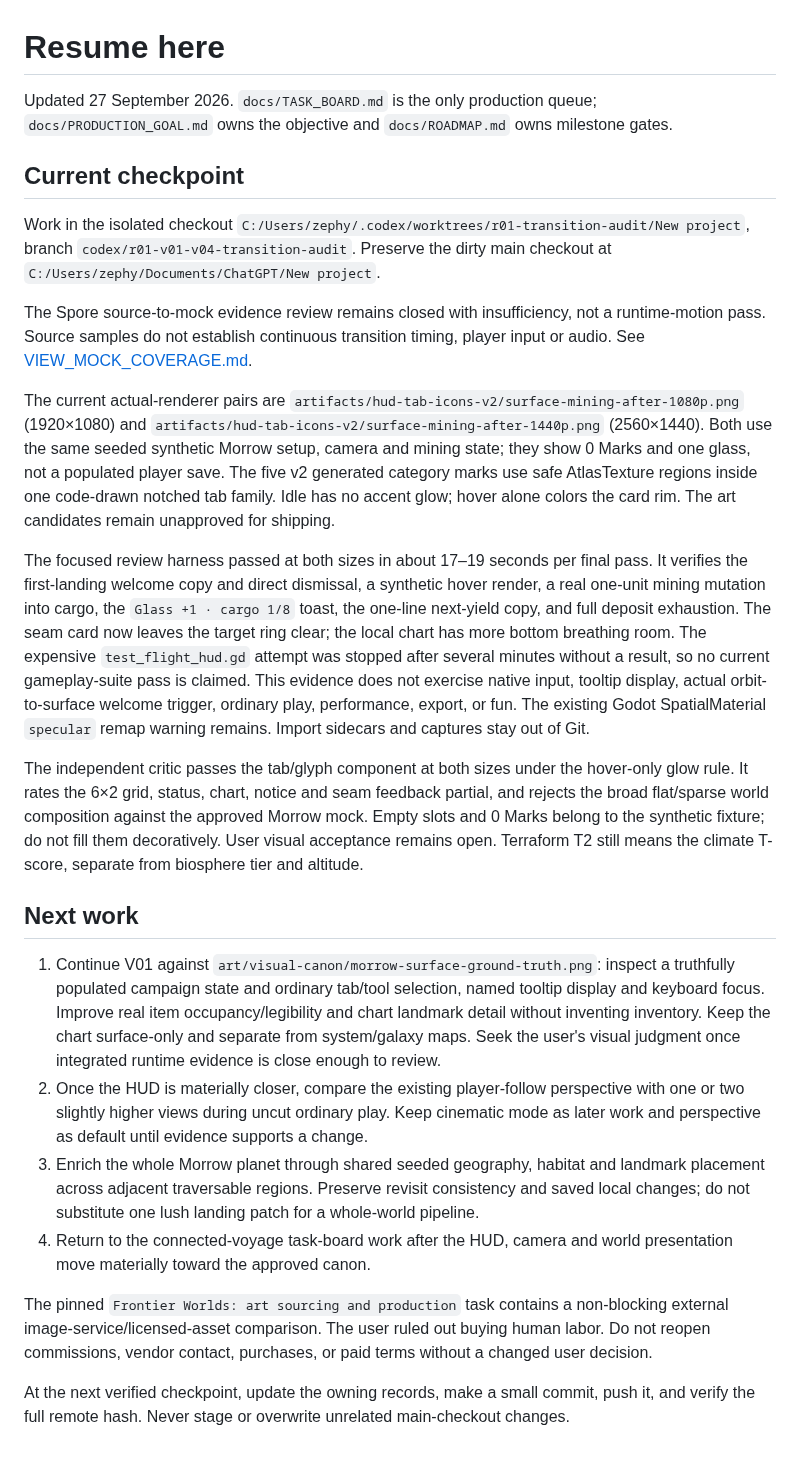
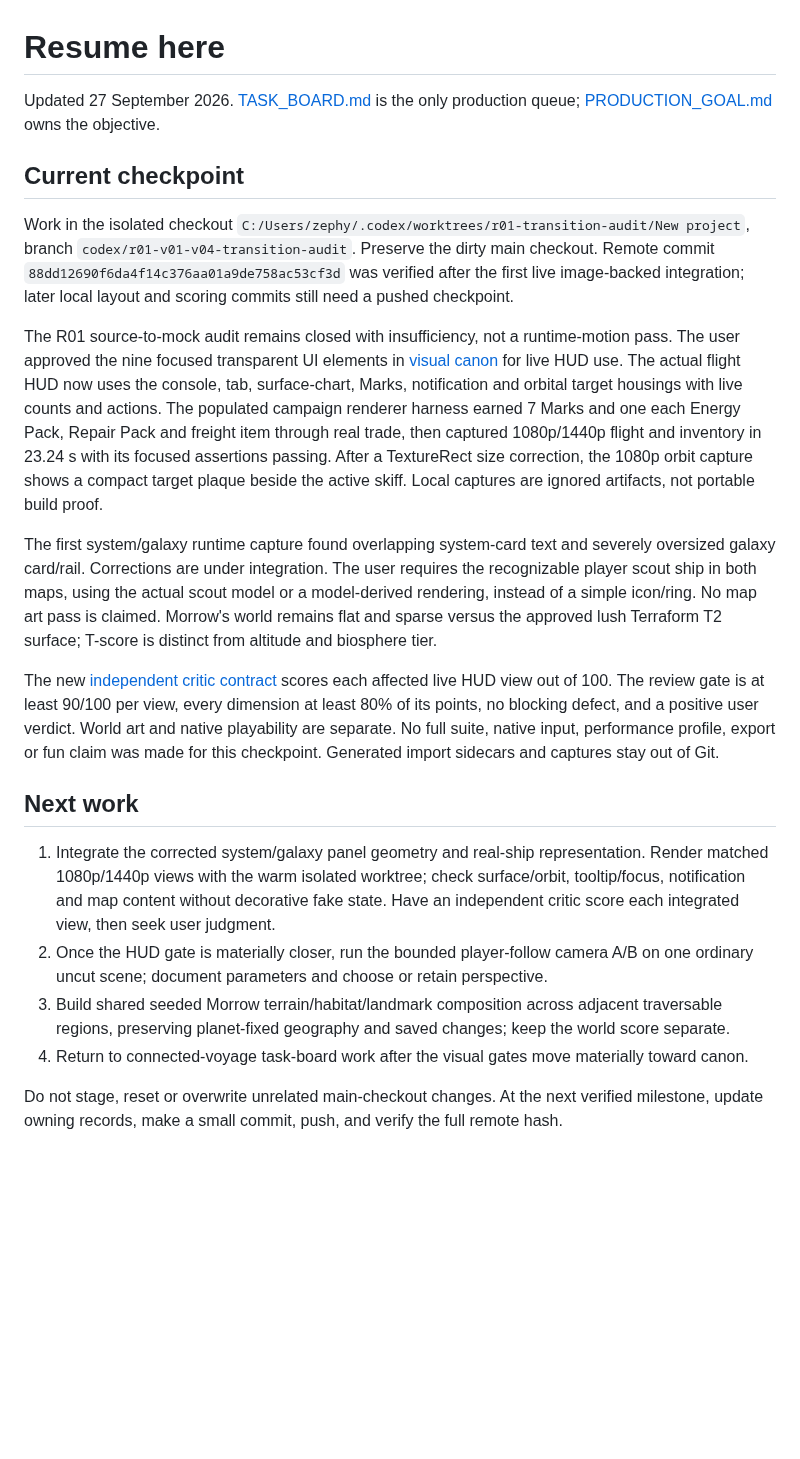
Before and after one commit to gcs2/colonybois, a Markdown page: docs/NEXT_SESSION.md, the part around the change. Drawn GitHub-style; blank space fills up the shorter version.

Commit message:
Reconcile HUD image rollout and scored review queue

```diff
--- a/docs/NEXT_SESSION.md
+++ b/docs/NEXT_SESSION.md
@@ -1,26 +1,22 @@
 # Resume here
 
-Updated 27 September 2026. `docs/TASK_BOARD.md` is the only production queue; `docs/PRODUCTION_GOAL.md` owns the objective and `docs/ROADMAP.md` owns milestone gates.
+Updated 27 September 2026. [TASK_BOARD.md](TASK_BOARD.md) is the only production queue; [PRODUCTION_GOAL.md](PRODUCTION_GOAL.md) owns the objective.
 
 ## Current checkpoint
 
-Work in the isolated checkout `C:/Users/zephy/.codex/worktrees/r01-transition-audit/New project`, branch `codex/r01-v01-v04-transition-audit`. Preserve the dirty main checkout at `C:/Users/zephy/Documents/ChatGPT/New project`.
+Work in the isolated checkout `C:/Users/zephy/.codex/worktrees/r01-transition-audit/New project`, branch `codex/r01-v01-v04-transition-audit`. Preserve the dirty main checkout. Remote commit `88dd12690f6da4f14c376aa01a9de758ac53cf3d` was verified after the first live image-backed integration; later local layout and scoring commits still need a pushed checkpoint.
 
-The Spore source-to-mock evidence review remains closed with insufficiency, not a runtime-motion pass. Source samples do not establish continuous transition timing, player input or audio. See [VIEW_MOCK_COVERAGE.md](reviews/VIEW_MOCK_COVERAGE.md#source-to-mock-transition-audit).
+The R01 source-to-mock audit remains closed with insufficiency, not a runtime-motion pass. The user approved the nine focused transparent UI elements in [visual canon](../art/visual-canon/ui-element-candidates/focused-elements-v5/README.md) for live HUD use. The actual flight HUD now uses the console, tab, surface-chart, Marks, notification and orbital target housings with live counts and actions. The populated campaign renderer harness earned 7 Marks and one each Energy Pack, Repair Pack and freight item through real trade, then captured 1080p/1440p flight and inventory in 23.24 s with its focused assertions passing. After a TextureRect size correction, the 1080p orbit capture shows a compact target plaque beside the active skiff. Local captures are ignored artifacts, not portable build proof.
 
-The current actual-renderer pairs are `artifacts/hud-tab-icons-v2/surface-mining-after-1080p.png` (1920×1080) and `artifacts/hud-tab-icons-v2/surface-mining-after-1440p.png` (2560×1440). Both use the same seeded synthetic Morrow setup, camera and mining state; they show 0 Marks and one glass, not a populated player save. The five v2 generated category marks use safe AtlasTexture regions inside one code-drawn notched tab family. Idle has no accent glow; hover alone colors the card rim. The art candidates remain unapproved for shipping.
+The first system/galaxy runtime capture found overlapping system-card text and severely oversized galaxy card/rail. Corrections are under integration. The user requires the recognizable player scout ship in both maps, using the actual scout model or a model-derived rendering, instead of a simple icon/ring. No map art pass is claimed. Morrow's world remains flat and sparse versus the approved lush Terraform T2 surface; T-score is distinct from altitude and biosphere tier.
 
-The focused review harness passed at both sizes in about 17–19 seconds per final pass. It verifies the first-landing welcome copy and direct dismissal, a synthetic hover render, a real one-unit mining mutation into cargo, the `Glass +1 · cargo 1/8` toast, the one-line next-yield copy, and full deposit exhaustion. The seam card now leaves the target ring clear; the local chart has more bottom breathing room. The expensive `test_flight_hud.gd` attempt was stopped after several minutes without a result, so no current gameplay-suite pass is claimed. This evidence does not exercise native input, tooltip display, actual orbit-to-surface welcome trigger, ordinary play, performance, export, or fun. The existing Godot SpatialMaterial `specular` remap warning remains. Import sidecars and captures stay out of Git.
-
-The independent critic passes the tab/glyph component at both sizes under the hover-only glow rule. It rates the 6×2 grid, status, chart, notice and seam feedback partial, and rejects the broad flat/sparse world composition against the approved Morrow mock. Empty slots and 0 Marks belong to the synthetic fixture; do not fill them decoratively. User visual acceptance remains open. Terraform T2 still means the climate T-score, separate from biosphere tier and altitude.
+The new [independent critic contract](delivery/SYNTHETIC_SQUAD.md#independent-critic-score) scores each affected live HUD view out of 100. The review gate is at least 90/100 per view, every dimension at least 80% of its points, no blocking defect, and a positive user verdict. World art and native playability are separate. No full suite, native input, performance profile, export or fun claim was made for this checkpoint. Generated import sidecars and captures stay out of Git.
 
 ## Next work
 
-1. Continue V01 against `art/visual-canon/morrow-surface-ground-truth.png`: inspect a truthfully populated campaign state and ordinary tab/tool selection, named tooltip display and keyboard focus. Improve real item occupancy/legibility and chart landmark detail without inventing inventory. Keep the chart surface-only and separate from system/galaxy maps. Seek the user's visual judgment once integrated runtime evidence is close enough to review.
-2. Once the HUD is materially closer, compare the existing player-follow perspective with one or two slightly higher views during uncut ordinary play. Keep cinematic mode as later work and perspective as default until evidence supports a change.
-3. Enrich the whole Morrow planet through shared seeded geography, habitat and landmark placement across adjacent traversable regions. Preserve revisit consistency and saved local changes; do not substitute one lush landing patch for a whole-world pipeline.
-4. Return to the connected-voyage task-board work after the HUD, camera and world presentation move materially toward the approved canon.
+1. Integrate the corrected system/galaxy panel geometry and real-ship representation. Render matched 1080p/1440p views with the warm isolated worktree; check surface/orbit, tooltip/focus, notification and map content without decorative fake state. Have an independent critic score each integrated view, then seek user judgment.
+2. Once the HUD gate is materially closer, run the bounded player-follow camera A/B on one ordinary uncut scene; document parameters and choose or retain perspective.
+3. Build shared seeded Morrow terrain/habitat/landmark composition across adjacent traversable regions, preserving planet-fixed geography and saved changes; keep the world score separate.
+4. Return to connected-voyage task-board work after the visual gates move materially toward canon.
 
-The pinned `Frontier Worlds: art sourcing and production` task contains a non-blocking external image-service/licensed-asset comparison. The user ruled out buying human labor. Do not reopen commissions, vendor contact, purchases, or paid terms without a changed user decision.
-
-At the next verified checkpoint, update the owning records, make a small commit, push it, and verify the full remote hash. Never stage or overwrite unrelated main-checkout changes.
+Do not stage, reset or overwrite unrelated main-checkout changes. At the next verified milestone, update owning records, make a small commit, push, and verify the full remote hash.
```
Also changed, not shown: docs/TASK_BOARD.md (+10 -12 lines).
